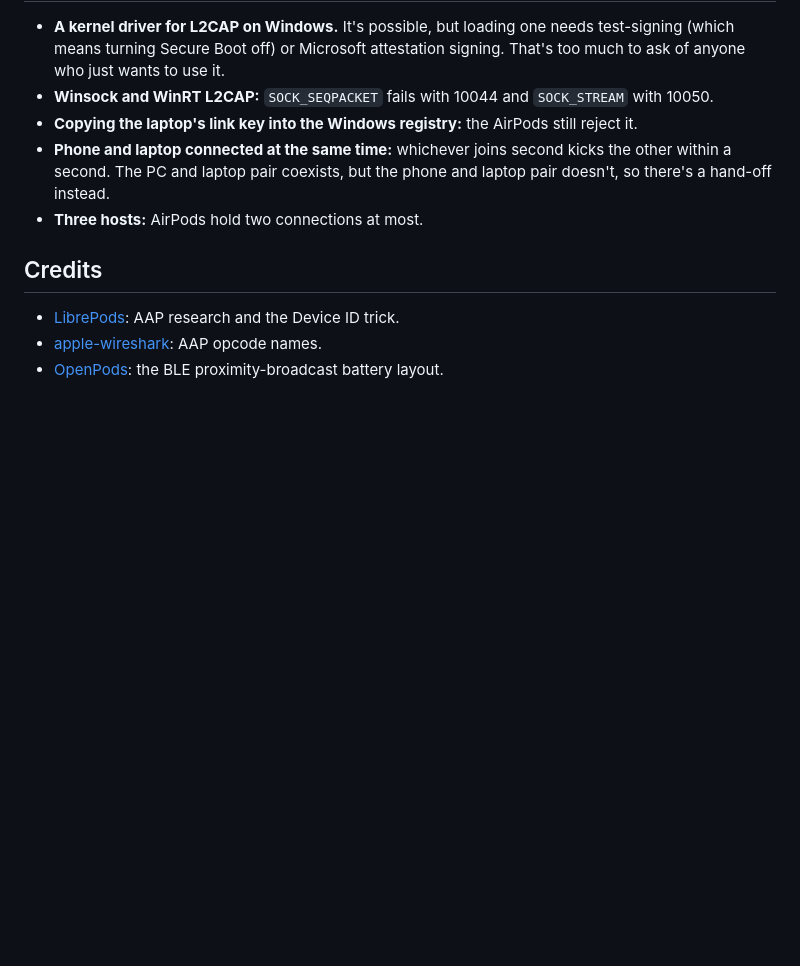
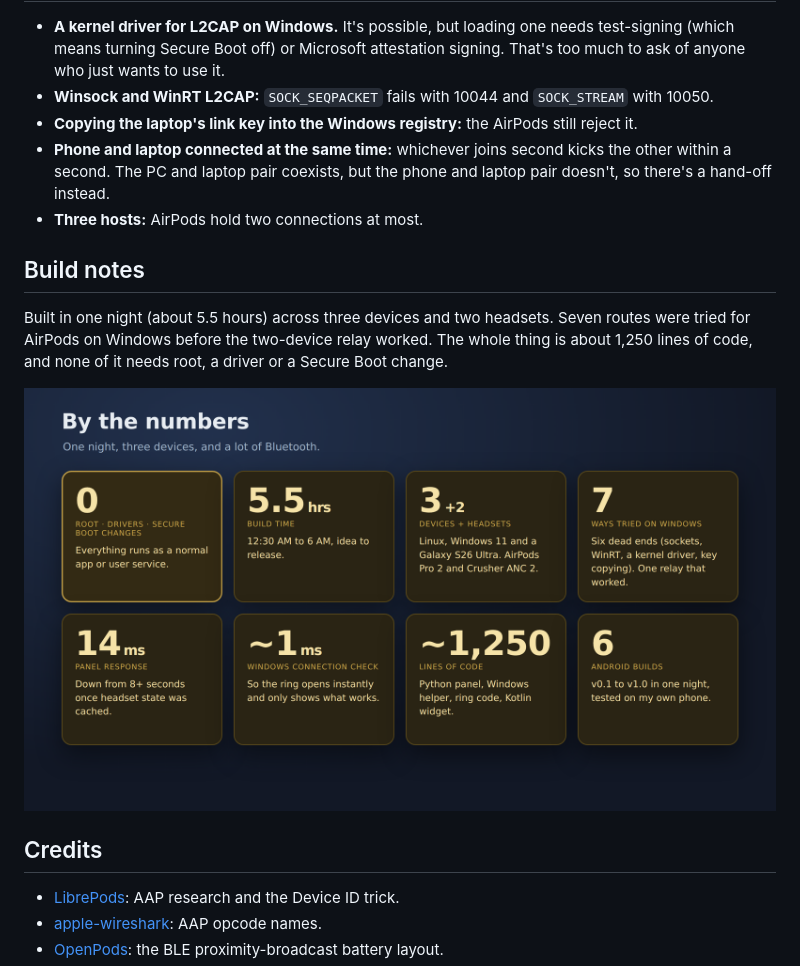
Before and after one commit to Jaron-Wilson/crossdevice-audio, a Markdown page: README.md, the part around the change. Rendered like a GitHub page; pictures changed too: docs/images/by-the-numbers.png (added); blank space fills up the shorter version.

Commit message:
Add build notes and the by-the-numbers card

```diff
--- a/README.md
+++ b/README.md
@@ -160,6 +160,14 @@ The APK has nothing about any particular device built in.
   instead.
 - **Three hosts:** AirPods hold two connections at most.
 
+## Build notes
+
+Built in one night (about 5.5 hours) across three devices and two headsets. Seven routes were tried
+for AirPods on Windows before the two-device relay worked. The whole thing is about 1,250 lines of
+code, and none of it needs root, a driver or a Secure Boot change.
+
+<p align="center"><img src="docs/images/by-the-numbers.png" width="760" alt="By the numbers"></p>
+
 ## Credits
 
 - [LibrePods](https://github.com/librepods-org/librepods): AAP research and the Device ID trick.
```
